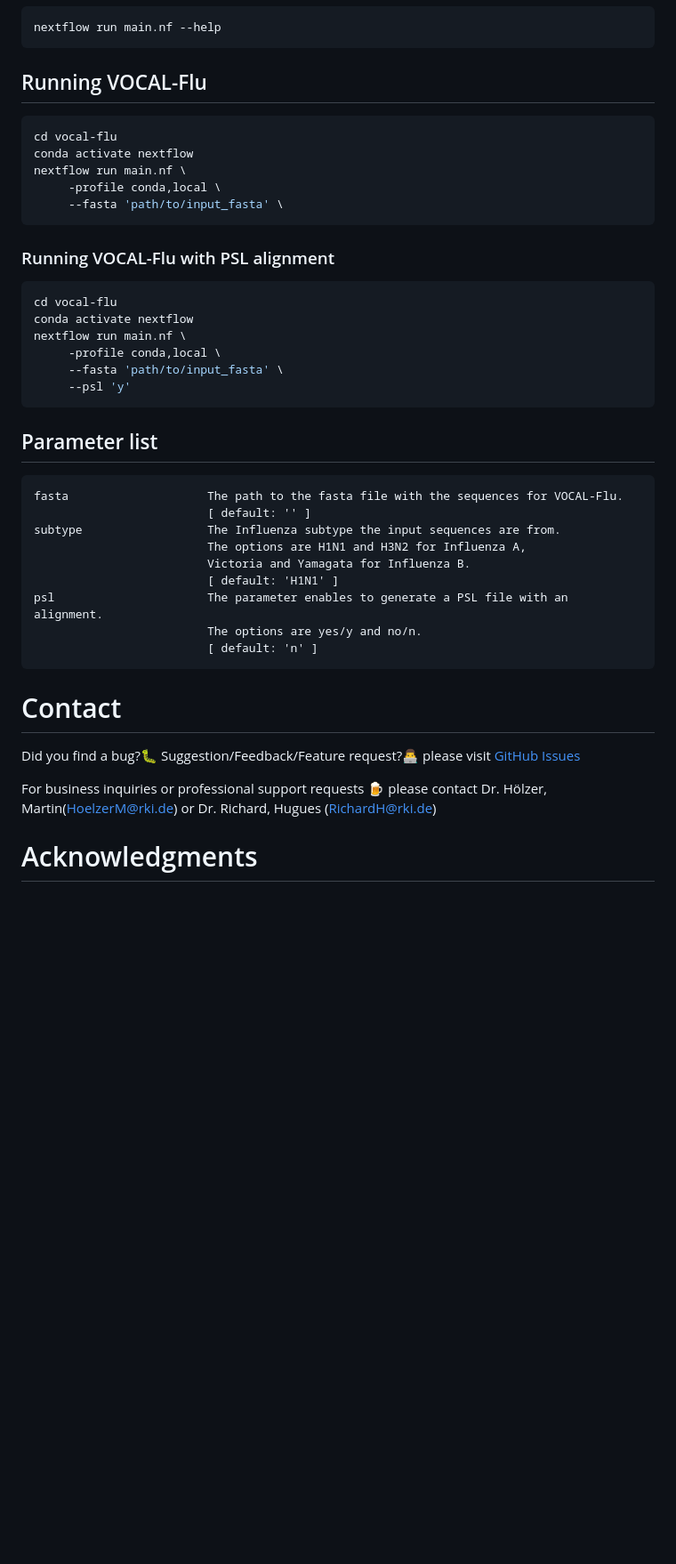
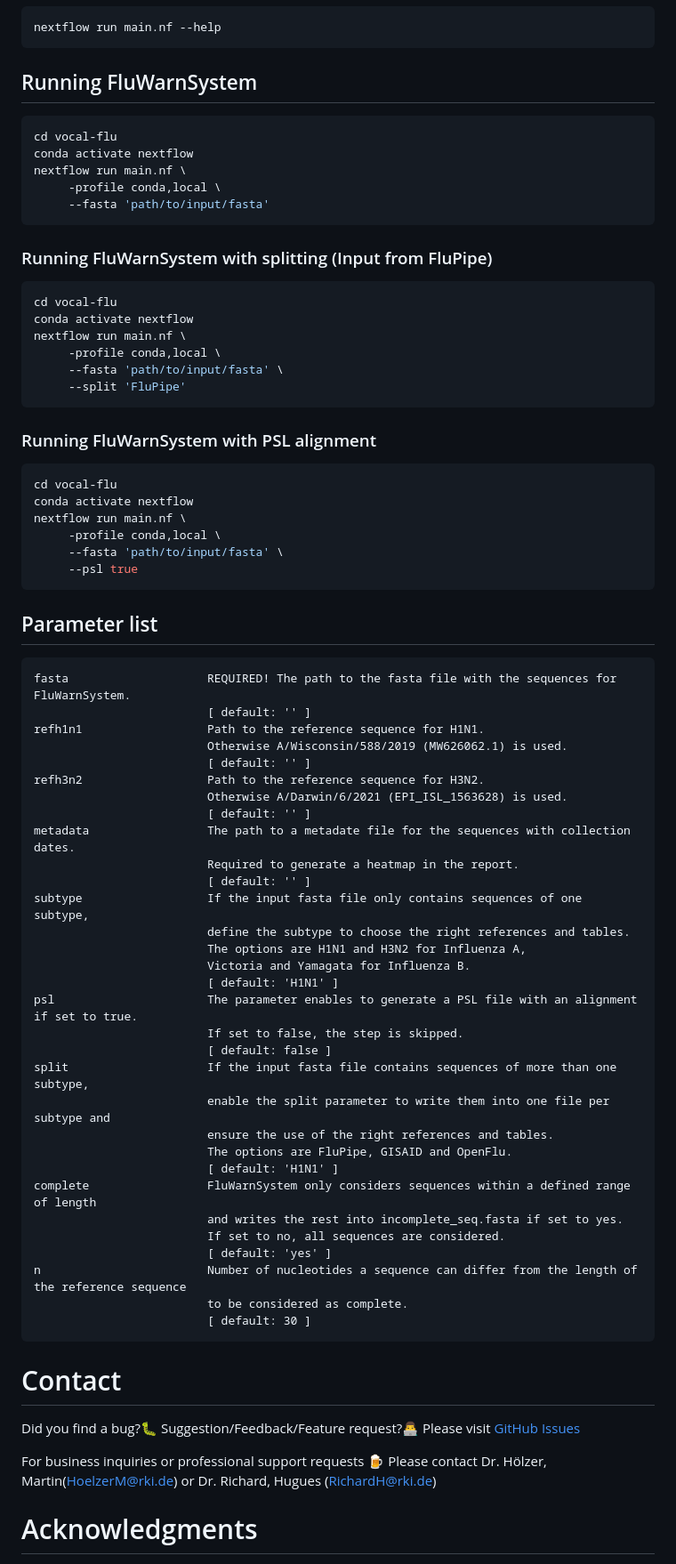
Before and after one commit to rki-mf1/VirusWarn-Flu, a Markdown page: README.md, the part around the change printed below. Shown: that part at 89% size. GitHub-like rendering; blank space fills up the shorter version.

````diff
--- a/README.md
+++ b/README.md
@@ -45,48 +39,82 @@ git clone https://github.com/rki-mf1/vocal-flu.git
 nextflow run main.nf --help
 ```
 
-## Running VOCAL-Flu
+## Running FluWarnSystem
 
 ```bash
 cd vocal-flu
 conda activate nextflow
 nextflow run main.nf \
      -profile conda,local \
-     --fasta 'path/to/input_fasta' \
+     --fasta 'path/to/input/fasta'
 ```
 
-### Running VOCAL-Flu with PSL alignment
+### Running FluWarnSystem with splitting (Input from FluPipe)
 
 ```bash
 cd vocal-flu
 conda activate nextflow
 nextflow run main.nf \
      -profile conda,local \
-     --fasta 'path/to/input_fasta' \
-     --psl 'y'
+     --fasta 'path/to/input/fasta' \
+     --split 'FluPipe'
+```
+
+### Running FluWarnSystem with PSL alignment
+
+```bash
+cd vocal-flu
+conda activate nextflow
+nextflow run main.nf \
+     -profile conda,local \
+     --fasta 'path/to/input/fasta' \
+     --psl true
 ```
 
 ## Parameter list
 
 ```
-fasta                    The path to the fasta file with the sequences for VOCAL-Flu.
+fasta                    REQUIRED! The path to the fasta file with the sequences for FluWarnSystem.
                          [ default: '' ]
-subtype                  The Influenza subtype the input sequences are from.
+refh1n1                  Path to the reference sequence for H1N1.
+                         Otherwise A/Wisconsin/588/2019 (MW626062.1) is used.
+                         [ default: '' ]
+refh3n2                  Path to the reference sequence for H3N2.
+                         Otherwise A/Darwin/6/2021 (EPI_ISL_1563628) is used.
+                         [ default: '' ]
+metadata                 The path to a metadate file for the sequences with collection dates.
+                         Required to generate a heatmap in the report.
+                         [ default: '' ]
+subtype                  If the input fasta file only contains sequences of one subtype,
+                         define the subtype to choose the right references and tables.
                          The options are H1N1 and H3N2 for Influenza A,
                          Victoria and Yamagata for Influenza B.
                          [ default: 'H1N1' ]
-psl                      The parameter enables to generate a PSL file with an alignment.
-                         The options are yes/y and no/n.
-                         [ default: 'n' ]
+psl                      The parameter enables to generate a PSL file with an alignment if set to true.
+                         If set to false, the step is skipped.
+                         [ default: false ]
+split                    If the input fasta file contains sequences of more than one subtype,
+                         enable the split parameter to write them into one file per subtype and
+                         ensure the use of the right references and tables.
+                         The options are FluPipe, GISAID and OpenFlu.
+                         [ default: 'H1N1' ]
+complete                 FluWarnSystem only considers sequences within a defined range of length
+                         and writes the rest into incomplete_seq.fasta if set to yes.
+                         If set to no, all sequences are considered.
+                         [ default: 'yes' ]
+n                        Number of nucleotides a sequence can differ from the length of the reference sequence
+                         to be considered as complete.
+                         [ default: 30 ]
 ```
 
 
 # Contact
 
-Did you find a bug?🐛 Suggestion/Feedback/Feature request?👨‍💻 please visit [GitHub Issues](https://github.com/rki-mf1/vocal-flu/issues)
+Did you find a bug?🐛 Suggestion/Feedback/Feature request?👨‍💻
+Please visit [GitHub Issues](https://github.com/rki-mf1/vocal-flu/issues)
 
-For business inquiries or professional support requests 🍺 please contact
-Dr. Hölzer, Martin(<HoelzerM@rki.de>) or Dr. Richard, Hugues (<RichardH@rki.de>)
+For business inquiries or professional support requests 🍺
+Please contact Dr. Hölzer, Martin(<HoelzerM@rki.de>) or Dr. Richard, Hugues (<RichardH@rki.de>)
 
 
 # Acknowledgments
````
Also changed, not shown: other parts of README.md (+9 -10 lines).
